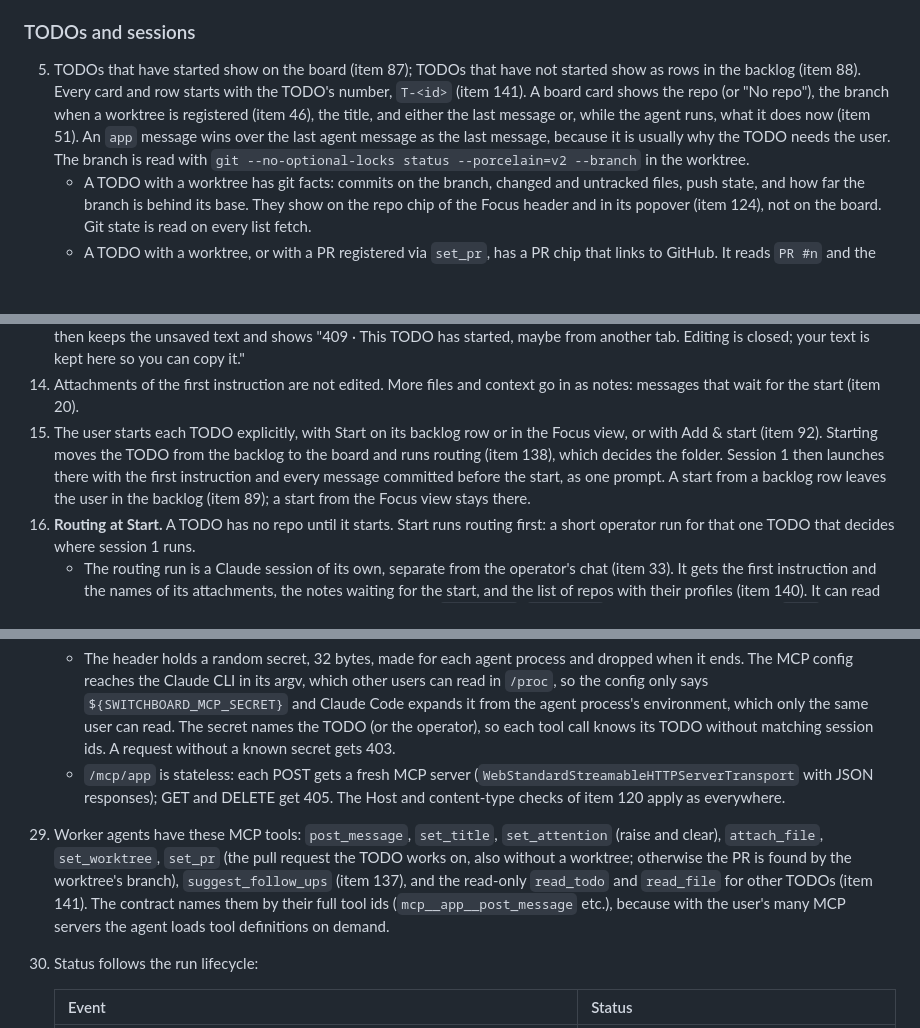
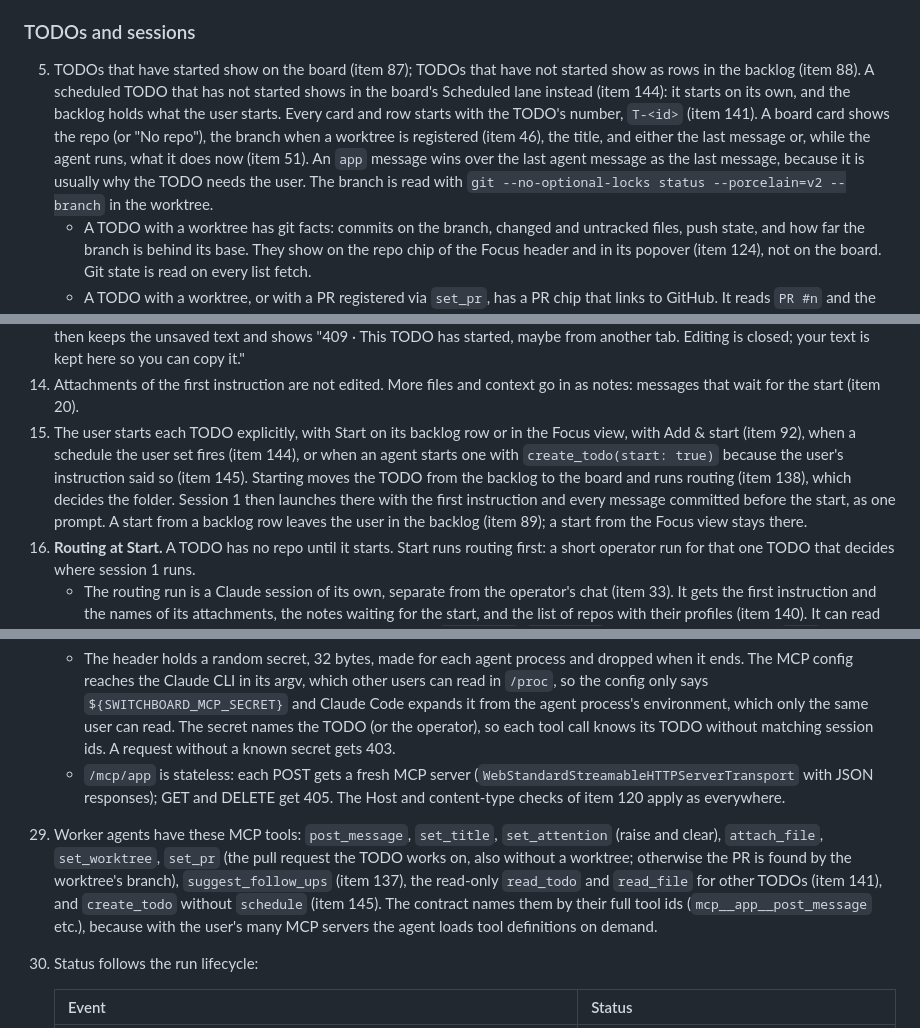
Before and after one commit to himmelreich-it/switchboard, a Markdown page: designs/feature-spec-switchboard.md, 3 parts joined by grey strips. Drawn GitHub-style; blank space fills up the shorter version.

```diff
--- a/designs/feature-spec-switchboard.md
+++ b/designs/feature-spec-switchboard.md
@@ -68,7 +68,7 @@ UI changes are checked against the running app on localhost, in Chrome or in the
 
 ### TODOs and sessions
 
-5. TODOs that have started show on the board (item 87); TODOs that have not started show as rows in the backlog (item 88). Every card and row starts with the TODO's number, `T-<id>` (item 141). A board card shows the repo (or "No repo"), the branch when a worktree is registered (item 46), the title, and either the last message or, while the agent runs, what it does now (item 51). An `app` message wins over the last agent message as the last message, because it is usually why the TODO needs the user. The branch is read with `git --no-optional-locks status --porcelain=v2 --branch` in the worktree.
+5. TODOs that have started show on the board (item 87); TODOs that have not started show as rows in the backlog (item 88). A scheduled TODO that has not started shows in the board's Scheduled lane instead (item 144): it starts on its own, and the backlog holds what the user starts. Every card and row starts with the TODO's number, `T-<id>` (item 141). A board card shows the repo (or "No repo"), the branch when a worktree is registered (item 46), the title, and either the last message or, while the agent runs, what it does now (item 51). An `app` message wins over the last agent message as the last message, because it is usually why the TODO needs the user. The branch is read with `git --no-optional-locks status --porcelain=v2 --branch` in the worktree.
    - A TODO with a worktree has git facts: commits on the branch, changed and untracked files, push state, and how far the branch is behind its base. They show on the repo chip of the Focus header and in its popover (item 124), not on the board. Git state is read on every list fetch.
    - A TODO with a worktree, or with a PR registered via `set_pr`, has a PR chip that links to GitHub. It reads `PR #n` and the most important fact, in that fact's colour: conflicts, failing checks, changes requested, open threads, checks running, awaiting review, approved, checks passing, behind base (or "draft", "merged", "closed"). Its tooltip lists every fact. Idle cards always show the chip, waiting cards only when its fact is red or amber, and running cards never. PR state comes from one `gh api graphql` call per repo every 2 minutes and after each run, run as whichever logged-in `gh` account can read the repository, without switching the active account.
    - When `gh` fails, the last PR result stays, greyed. The Focus view shows the reason with a Retry now button (item 124), and the title bar shows a PR status chip (item 121).
@@ -86,7 +86,7 @@ UI changes are checked against the running app on localhost, in Chrome or in the
 96. Retired. It moved the artifact folder when a not-started TODO changed project. Artifact folders no longer depend on the repo (item 22), and a TODO's repo changes with Change repo (item 139).
 97. The server refuses an edit once the TODO has started (409), for example after a start from another browser tab. The textarea then keeps the unsaved text and shows "409 · This TODO has started, maybe from another tab. Editing is closed; your text is kept here so you can copy it."
 98. Attachments of the first instruction are not edited. More files and context go in as notes: messages that wait for the start (item 20).
-8. The user starts each TODO explicitly, with Start on its backlog row or in the Focus view, or with Add & start (item 92). Starting moves the TODO from the backlog to the board and runs routing (item 138), which decides the folder. Session 1 then launches there with the first instruction and every message committed before the start, as one prompt. A start from a backlog row leaves the user in the backlog (item 89); a start from the Focus view stays there.
+8. The user starts each TODO explicitly, with Start on its backlog row or in the Focus view, with Add & start (item 92), when a schedule the user set fires (item 144), or when an agent starts one with `create_todo(start: true)` because the user's instruction said so (item 145). Starting moves the TODO from the backlog to the board and runs routing (item 138), which decides the folder. Session 1 then launches there with the first instruction and every message committed before the start, as one prompt. A start from a backlog row leaves the user in the backlog (item 89); a start from the Focus view stays there.
 138. **Routing at Start.** A TODO has no repo until it starts. Start runs routing first: a short operator run for that one TODO that decides where session 1 runs.
      - The routing run is a Claude session of its own, separate from the operator's chat (item 33). It gets the first instruction and the names of its attachments, the notes waiting for the start, and the list of repos with their profiles (item 140). It can read the repo folders (Read, Grep, Glob) and other TODOs (`read_todo`, `read_file`, item 141). A mention like `T-38` points it at that TODO and its repo.
      - It ends with exactly one of three tool calls:
@@ -357,7 +368,7 @@ UI changes are checked against the running app on localhost, in Chrome or in the
 28. Agents run over the Agent Client Protocol (ACP): the app starts the agent (`claude-agent-acp`, on the Bun that runs the server) and speaks JSON-RPC to it over stdio. The app's MCP server is passed in the ACP session's `mcpServers`, as an HTTP server at `http://127.0.0.1:<port>/mcp/app` with an `X-Switchboard-Session` header, not via the repository's settings, so only app-launched agents report to the app and the user's normal Claude Code sessions in the same repo are unaffected.
     - The header holds a random secret, 32 bytes, made for each agent process and dropped when it ends. The MCP config reaches the Claude CLI in its argv, which other users can read in `/proc`, so the config only says `${SWITCHBOARD_MCP_SECRET}` and Claude Code expands it from the agent process's environment, which only the same user can read. The secret names the TODO (or the operator), so each tool call knows its TODO without matching session ids. A request without a known secret gets 403.
     - `/mcp/app` is stateless: each POST gets a fresh MCP server (`WebStandardStreamableHTTPServerTransport` with JSON responses); GET and DELETE get 405. The Host and content-type checks of item 120 apply as everywhere.
-29. Worker agents have these MCP tools: `post_message`, `set_title`, `set_attention` (raise and clear), `attach_file`, `set_worktree`, `set_pr` (the pull request the TODO works on, also without a worktree; otherwise the PR is found by the worktree's branch), `suggest_follow_ups` (item 137), and the read-only `read_todo` and `read_file` for other TODOs (item 141). The contract names them by their full tool ids (`mcp__app__post_message` etc.), because with the user's many MCP servers the agent loads tool definitions on demand.
+29. Worker agents have these MCP tools: `post_message`, `set_title`, `set_attention` (raise and clear), `attach_file`, `set_worktree`, `set_pr` (the pull request the TODO works on, also without a worktree; otherwise the PR is found by the worktree's branch), `suggest_follow_ups` (item 137), the read-only `read_todo` and `read_file` for other TODOs (item 141), and `create_todo` without `schedule` (item 145). The contract names them by their full tool ids (`mcp__app__post_message` etc.), because with the user's many MCP servers the agent loads tool definitions on demand.
 30. Status follows the run lifecycle:
 
     | Event | Status |
```
Also changed, not shown: other parts of designs/feature-spec-switchboard.md (+24 -11 lines).
